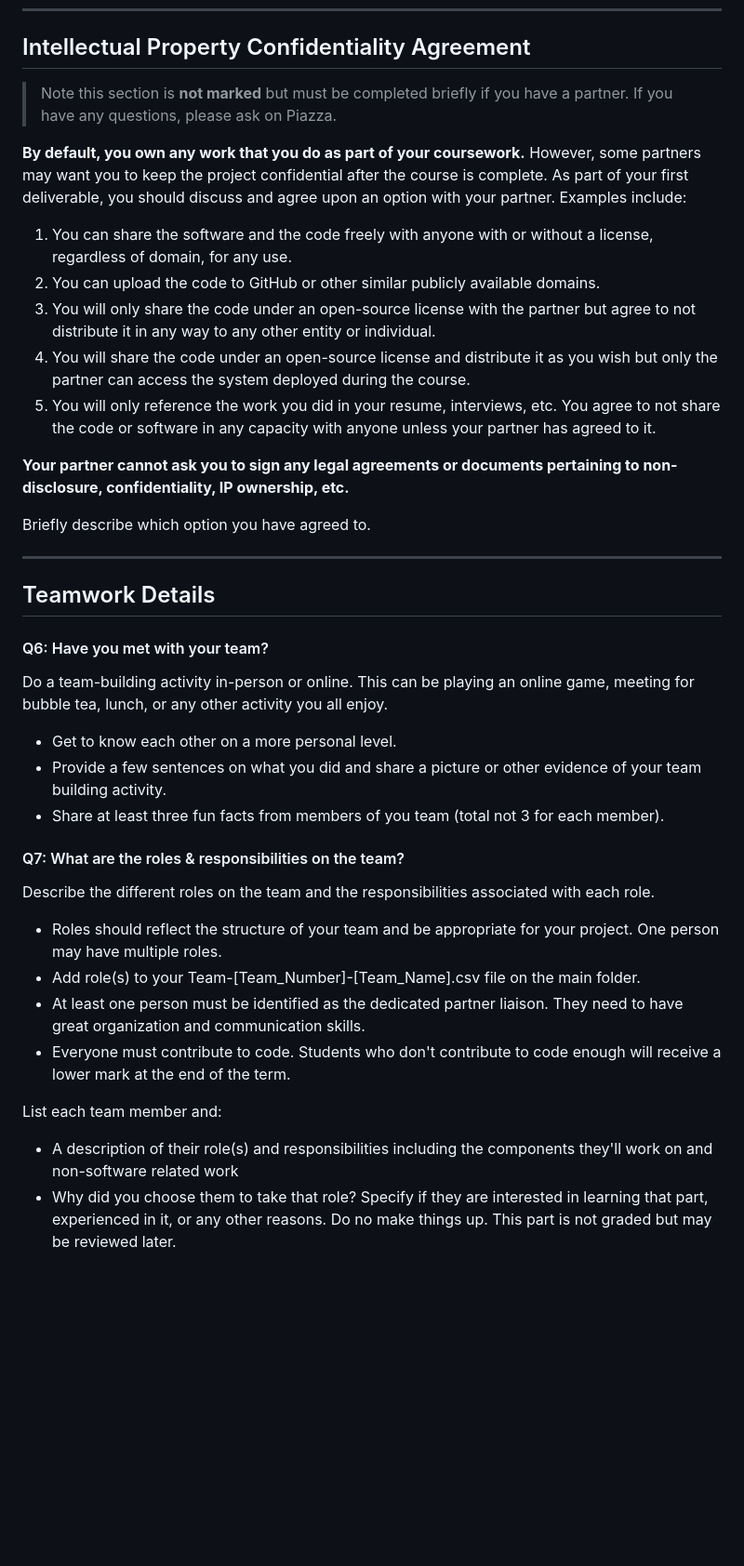
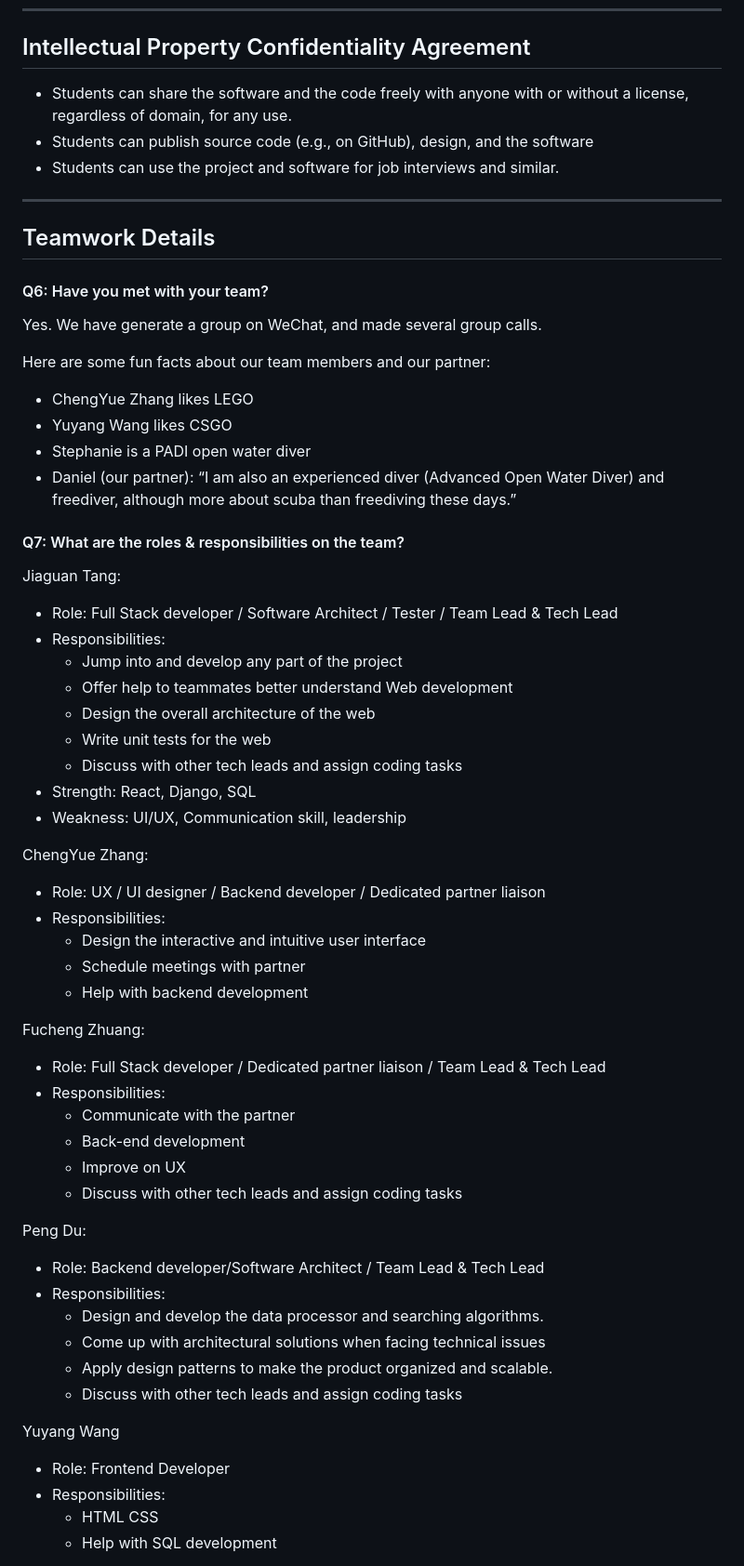
Before and after one commit to csc301-2023-winter/project-10-daniel-t, a Markdown page: deliverable-1/planning.md, the part around one of its changes. Shown at 93% size. Rendered like a GitHub page; blank space fills up the shorter version.

```diff
--- a/deliverable-1/planning.md
+++ b/deliverable-1/planning.md
@@ -68,18 +49,9 @@
 
 ----
 ## Intellectual Property Confidentiality Agreement
-> Note this section is **not marked** but must be completed briefly if you have a partner. If you have any questions, please ask on Piazza.
->
-**By default, you own any work that you do as part of your coursework.** However, some partners may want you to keep the project confidential after the course is complete. As part of your first deliverable, you should discuss and agree upon an option with your partner. Examples include:
-1. You can share the software and the code freely with anyone with or without a license, regardless of domain, for any use.
-2. You can upload the code to GitHub or other similar publicly available domains.
-3. You will only share the code under an open-source license with the partner but agree to not distribute it in any way to any other entity or individual.
-4. You will share the code under an open-source license and distribute it as you wish but only the partner can access the system deployed during the course.
-5. You will only reference the work you did in your resume, interviews, etc. You agree to not share the code or software in any capacity with anyone unless your partner has agreed to it.
-
-**Your partner cannot ask you to sign any legal agreements or documents pertaining to non-disclosure, confidentiality, IP ownership, etc.**
-
-Briefly describe which option you have agreed to.
+* Students can share the software and the code freely with anyone with or without a license, regardless of domain, for any use.
+* Students can publish source code (e.g., on GitHub), design, and the software
+* Students can use the project and software for job interviews and similar.
 
 ----
 
@@ -87,20 +59,54 @@ Briefly describe which option you have agreed to.
 
 #### Q6: Have you met with your team?
 
-Do a team-building activity in-person or online. This can be playing an online game, meeting for bubble tea, lunch, or any other activity you all enjoy.
-* Get to know each other on a more personal level.
-* Provide a few sentences on what you did and share a picture or other evidence of your team building activity.
-* Share at least three fun facts from members of you team (total not 3 for each member).
+Yes. We have generate a group on WeChat, and made several group calls.
+
+Here are some fun facts about our team members and our partner:
+* ChengYue Zhang likes LEGO
+* Yuyang Wang likes CSGO
+* Stephanie is a PADI open water diver
+* Daniel (our partner):  “I am also an experienced diver (Advanced Open Water Diver) and freediver, although more about scuba than freediving these days.”
 
 
 #### Q7: What are the roles & responsibilities on the team?
 
-Describe the different roles on the team and the responsibilities associated with each role.
- * Roles should reflect the structure of your team and be appropriate for your project. One person may have multiple roles.
- * Add role(s) to your Team-[Team_Number]-[Team_Name].csv file on the main folder.
- * At least one person must be identified as the dedicated partner liaison. They need to have great organization and communication skills.
- * Everyone must contribute to code. Students who don't contribute to code enough will receive a lower mark at the end of the term.
+Jiaguan Tang:
+* Role: Full Stack developer / Software Architect / Tester / Team Lead & Tech Lead
+* Responsibilities:
+  * Jump into and develop any part of the project
+  * Offer help to teammates better understand Web development
+  * Design the overall architecture of the web
+  * Write unit tests for the web
+  * Discuss with other tech leads and assign coding tasks
+* Strength: React, Django, SQL
+* Weakness: UI/UX, Communication skill, leadership
 
-List each team member and:
- * A description of their role(s) and responsibilities including the components they'll work on and non-software related work
- * Why did you choose them to take that role? Specify if they are interested in learning that part, experienced in it, or any other reasons. Do no make things up. This part is not graded but may be reviewed later.
+ChengYue Zhang:
+* Role: UX / UI designer / Backend developer / Dedicated partner liaison
+* Responsibilities:
+  * Design the interactive and intuitive user interface
+  * Schedule meetings with partner
+  * Help with backend development
+
+Fucheng  Zhuang:
+* Role: Full  Stack developer / Dedicated partner liaison / Team Lead & Tech Lead
+* Responsibilities:
+  * Communicate with the partner
+  * Back-end development
+  * Improve on UX
+  * Discuss with other tech leads and assign coding tasks
+
+Peng Du:
+* Role: Backend developer/Software Architect / Team Lead & Tech Lead
+* Responsibilities:
+  * Design and develop the data processor and searching algorithms.
+  * Come up with architectural solutions when facing technical issues
+  * Apply design patterns to make the product organized and scalable.
+  * Discuss with other tech leads and assign coding tasks
+
+Yuyang Wang
+* Role: Frontend Developer
+* Responsibilities:
+  * HTML CSS
+  * Help with SQL development
+
```
Also changed, not shown: other parts of deliverable-1/planning.md (+35 -47 lines).
